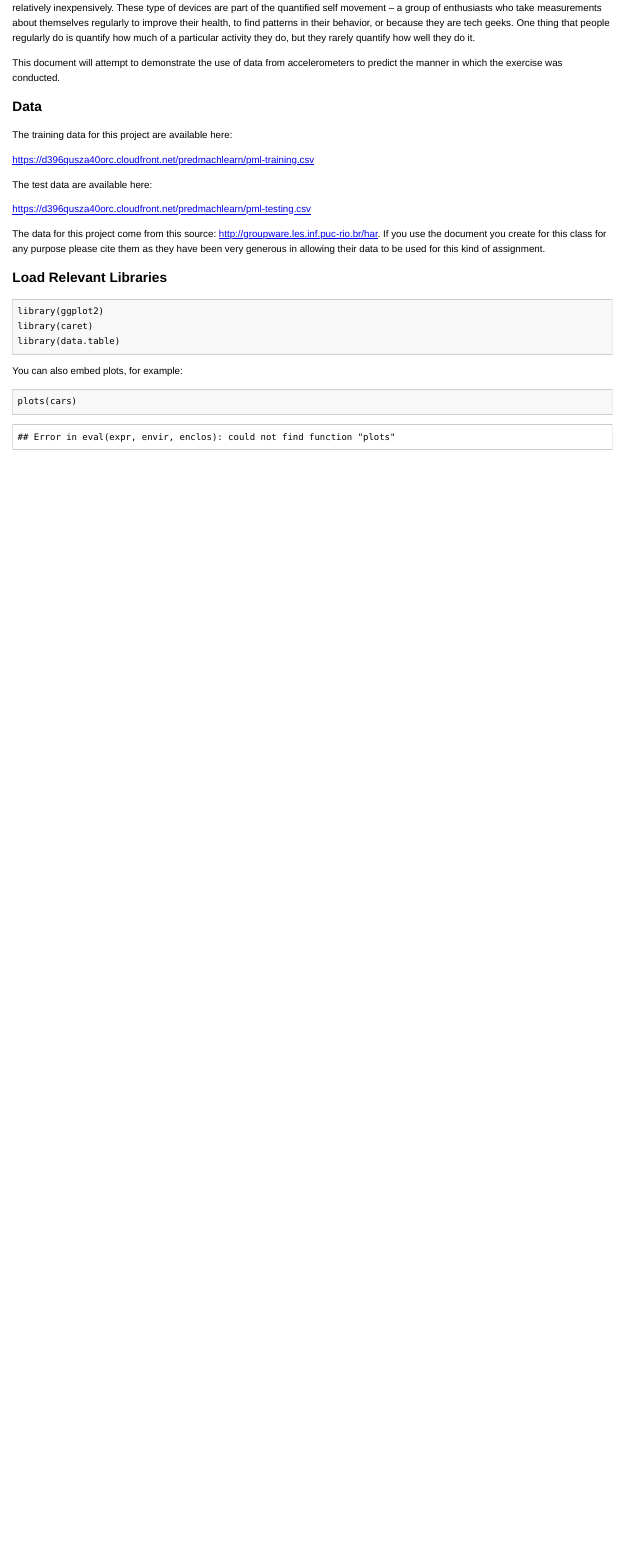
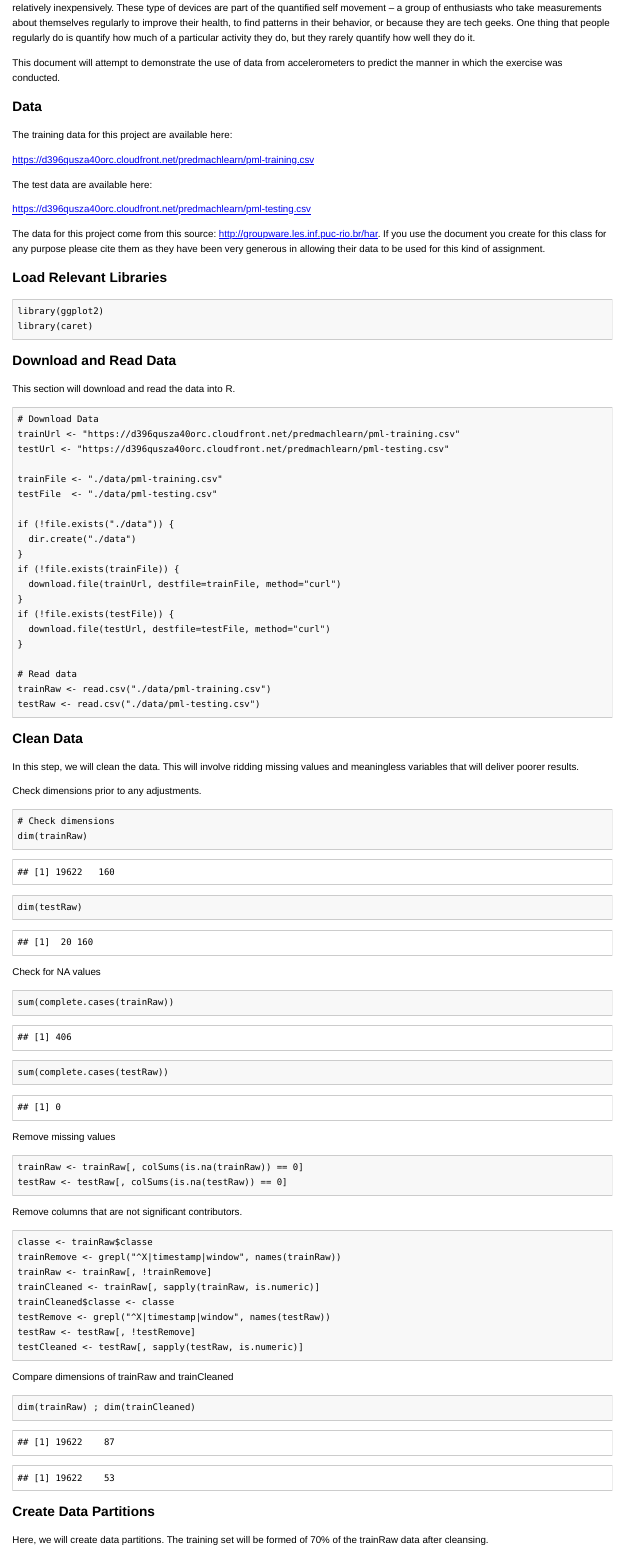
Before and after one commit to ZeroStack/practical_machine_learning, an R Markdown document (project.Rmd): the page in a window 1100 px wide, from 130 px down. The pictures show the output file project.html that the author committed with the source, opened offline.

Commit message:
First commit

````diff
--- a/project.Rmd
+++ b/project.Rmd
@@ -21,14 +21,83 @@ https://d396qusza40orc.cloudfront.net/predmachlearn/pml-testing.csv
 The data for this project come from this source: http://groupware.les.inf.puc-rio.br/har. If you use the document you create for this class for any purpose please cite them as they have been very generous in allowing their data to be used for this kind of assignment.
 
 ### Load Relevant Libraries
-```{r prep, echo = T, message = F}
+
+```{r, echo = T, message = F}
 library(ggplot2)
 library(caret)
-library(data.table)
 ```
 
-You can also embed plots, for example:
+### Download and Read Data
 
-```{r fig.width=7, fig.height=6}
-plots(cars)
+This section will download and read the data into R.
+
+```{r}
+# Download Data
+trainUrl <- "https://d396qusza40orc.cloudfront.net/predmachlearn/pml-training.csv"
+testUrl <- "https://d396qusza40orc.cloudfront.net/predmachlearn/pml-testing.csv"
+
+trainFile <- "./data/pml-training.csv"
+testFile  <- "./data/pml-testing.csv"
+
+if (!file.exists("./data")) {
+  dir.create("./data")
+}
+if (!file.exists(trainFile)) {
+  download.file(trainUrl, destfile=trainFile, method="curl")
+}
+if (!file.exists(testFile)) {
+  download.file(testUrl, destfile=testFile, method="curl")
+}
+
+# Read data
+trainRaw <- read.csv("./data/pml-training.csv")
+testRaw <- read.csv("./data/pml-testing.csv")
 ```
+
+### Clean Data
+
+In this step, we will clean the data. This will involve ridding missing values and meaningless variables that will deliver poorer results.
+
+Check dimensions prior to any adjustments.
+
+```{r}
+# Check dimensions
+dim(trainRaw)
+dim(testRaw)
+```
+
+Check for NA values
+
+```{r}
+sum(complete.cases(trainRaw))
+sum(complete.cases(testRaw))
+```
+
+Remove missing values
+
+```{r}
+trainRaw <- trainRaw[, colSums(is.na(trainRaw)) == 0]
+testRaw <- testRaw[, colSums(is.na(testRaw)) == 0]
+```
+
+Remove columns that are not significant contributors.
+
+```{r}
+classe <- trainRaw$classe
+trainRemove <- grepl("^X|timestamp|window", names(trainRaw))
+trainRaw <- trainRaw[, !trainRemove]
+trainCleaned <- trainRaw[, sapply(trainRaw, is.numeric)]
+trainCleaned$classe <- classe
+testRemove <- grepl("^X|timestamp|window", names(testRaw))
+testRaw <- testRaw[, !testRemove]
+testCleaned <- testRaw[, sapply(testRaw, is.numeric)]
+```
+Compare dimensions of trainRaw and trainCleaned
+```{r}
+dim(trainRaw) ; dim(trainCleaned)
+```
+### Create Data Partitions
+
+Here, we will create data partitions. The training set will be formed of 70% of the trainRaw data after cleansing.
+
+```{r}
````
Also changed, not shown: data/pml-testing.csv (added, +21 -0 lines), project.R (+49 -2 lines), project.html, project.md, project.Rmd (58 more changed lines), 1 other file.
